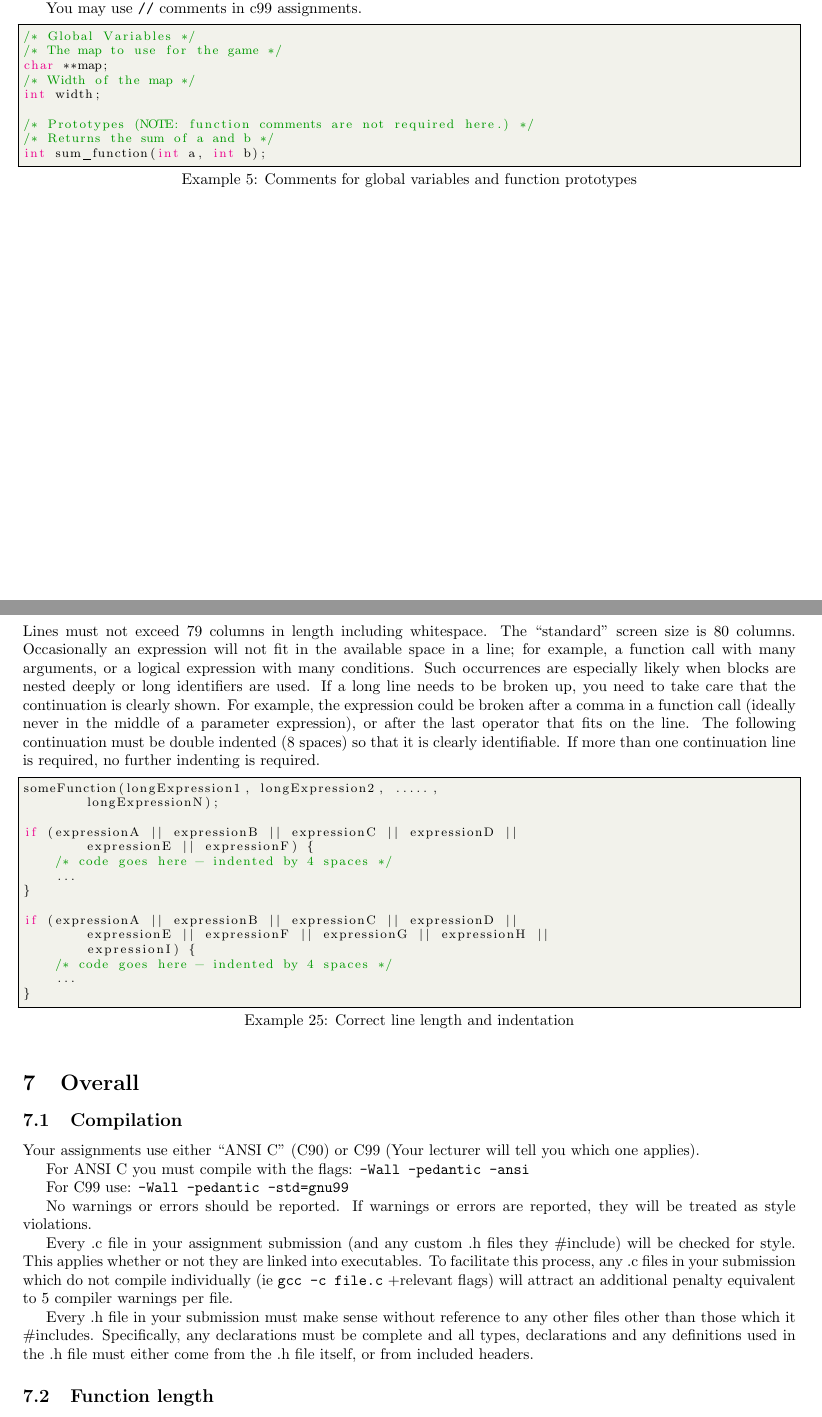
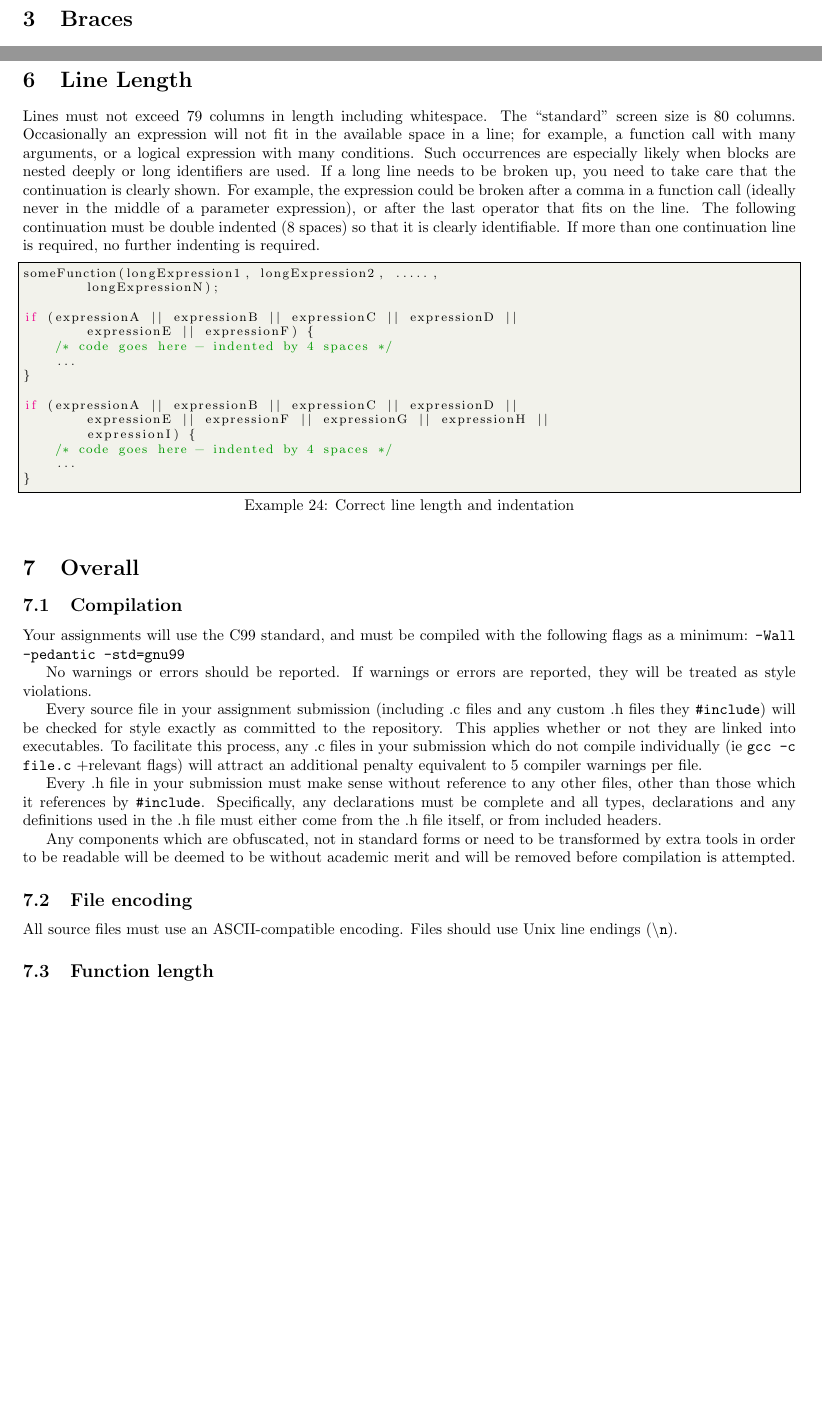
Before and after one commit to joeladdison/csse2310-style-guide, a LaTeX document (style_guide.tex): two parts of pages 2 and 6 of 7 before the commit and two parts of pages 3 and 6 of 7 after it, joined at a grey line, cut at the place of the change, the shorter picture padded with empty space. Compiled offline with pdfLaTeX.

Commit message:
Style Guide 2.0.3
Update to reference C99 everywhere, as ANSI C is no longer used for assignments.
Clarify requirements around commenting. Additional requirements around
file encodings and the types of files that will be style marked.

```diff
--- a/style_guide.tex
+++ b/style_guide.tex
@@ -39,9 +39,9 @@
 \lstset{style=mystyle}
 \renewcommand{\lstlistingname}{Example} % Listing -> Example
 
-\title{CSSE2310/CSSE7231\\C Programming Style Guide\\Version 2.0.2}
+\title{CSSE2310/CSSE7231\\C Programming Style Guide\\Version 2.0.3}
 \author{The University of Queensland\\School of Information Technology and Electrical Engineering}
-\date{September 2014}
+\date{September 2016}
 
 \begin{document}
 
@@ -147,20 +153,4 @@ If an adequate comment is given for a function declaration, it need not be repea
-No comment is needed for the main() function.
-
-You may use \texttt{//} comments in c99 assignments.
-
-\lstset{caption={Comments for global variables and function prototypes}, label={lst:comments-global}}
-\begin{lstlisting}
-/* Global Variables */
-/* The map to use for the game */
-char **map;
-/* Width of the map */
-int width;
-
-/* Prototypes (NOTE: function comments are not required here.) */
-/* Returns the sum of a and b */
-int sum_function(int a, int b);
-\end{lstlisting}
-
+No comment is needed for the \texttt{main()} function.
 
 \clearpage
 \section{Braces}
@@ -412,21 +402,23 @@ if (expressionA || expressionB || expressionC || expressionD ||
 
 \section{Overall}
 \subsection{Compilation}
-Your assignments use either ``ANSI C'' (C90) or C99 (Your lecturer will tell you which one applies).
-
-For ANSI C you must compile with the flags: \texttt{-Wall -pedantic -ansi}
-
-For C99 use: \texttt{-Wall -pedantic -std=gnu99}
+Your assignments will use the C99 standard, and must be compiled with the following flags as a minimum: \texttt{-Wall -pedantic -std=gnu99}
 
 No warnings or errors should be reported.
 If warnings or errors are reported, they will be treated as style violations.
 
-Every .c file in your assignment submission (and any custom .h files they \#include) will be checked for style.
+Every source file in your assignment submission (including .c files and any custom .h files they \texttt{\#include}) will be checked for style exactly as committed to the repository.
 This applies whether or not they are linked into executables.
 To facilitate this process, any .c files in your submission which do not compile individually (ie \texttt{gcc -c file.c} +relevant flags) will attract an additional penalty equivalent to 5 compiler warnings per file.
 
-Every .h file in your submission must make sense without reference to any other files other than those which it \#includes.
+Every .h file in your submission must make sense without reference to any other files, other than those which it references by \texttt{\#include}.
 Specifically, any declarations must be complete and all types, declarations and any definitions used in the .h file must either come from the .h file itself, or from included headers.
+
+Any components which are obfuscated, not in standard forms or need to be transformed by extra tools in order to be readable will be deemed to be without academic merit and will be removed before compilation is attempted.
+
+\subsection{File encoding}
+All source files must use an ASCII-compatible encoding.
+Files should use Unix line endings (\texttt{\textbackslash n}).
 
 \subsection{Function length}
 Functions should not exceed 50 lines in length, including any comments.
```
Also changed, not shown: style_guide.tex (17 more changed lines).
